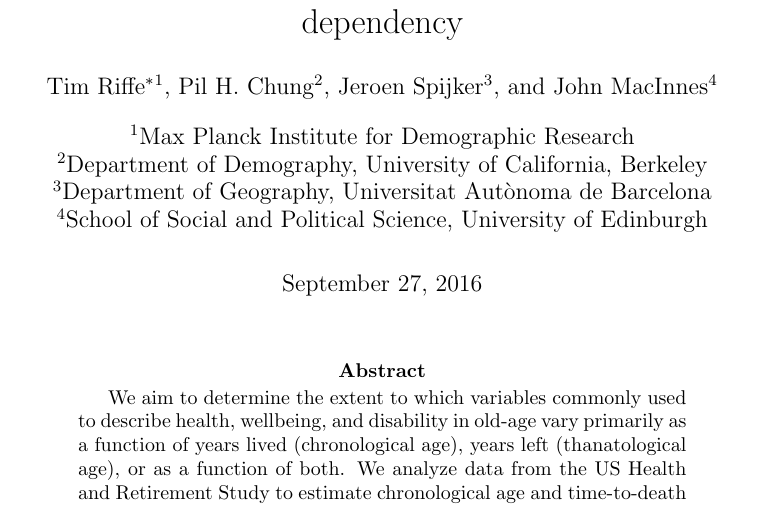
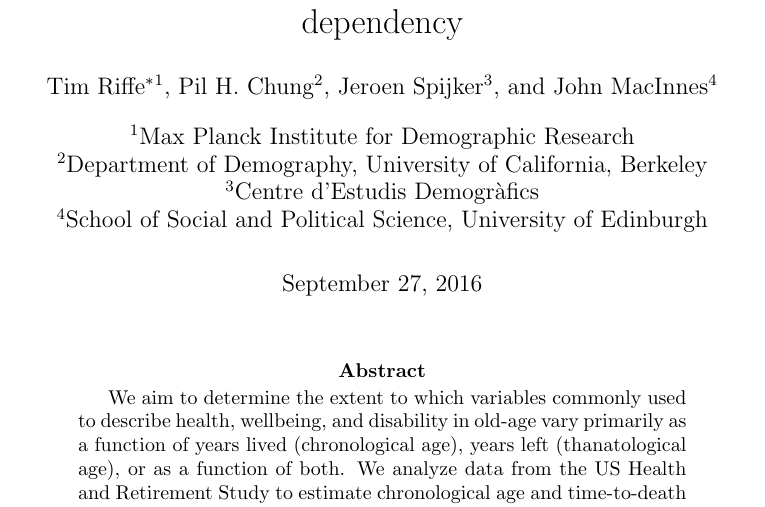
Before and after one commit to timriffe/ThanoEmpirical, a LaTeX paper (ThanoEmpirical/ThanoEmpirical.tex): part of page 1 of 29, cut so that both start at the same text. Compiled offline with pdfLaTeX.

Commit message:
chg jeroen affil

```diff
--- a/ThanoEmpirical/ThanoEmpirical.tex
+++ b/ThanoEmpirical/ThanoEmpirical.tex
@@ -54,7 +54,7 @@
 \author[4]{John MacInnes}
 \affil[1]{Max Planck Institute for Demographic Research}
 \affil[2]{Department of Demography, University of California, Berkeley}
-\affil[3]{Department of Geography, Universitat Aut{\`o}noma de Barcelona}
+\affil[3]{Centre d'Estudis Demogr{\`a}fics}
 \affil[4]{School of Social and Political Science, University of Edinburgh}
 
 %\author{[Authors]}
```
Also changed, not shown: ThanoEmpirical/ThanoEmpirical.pdf.
